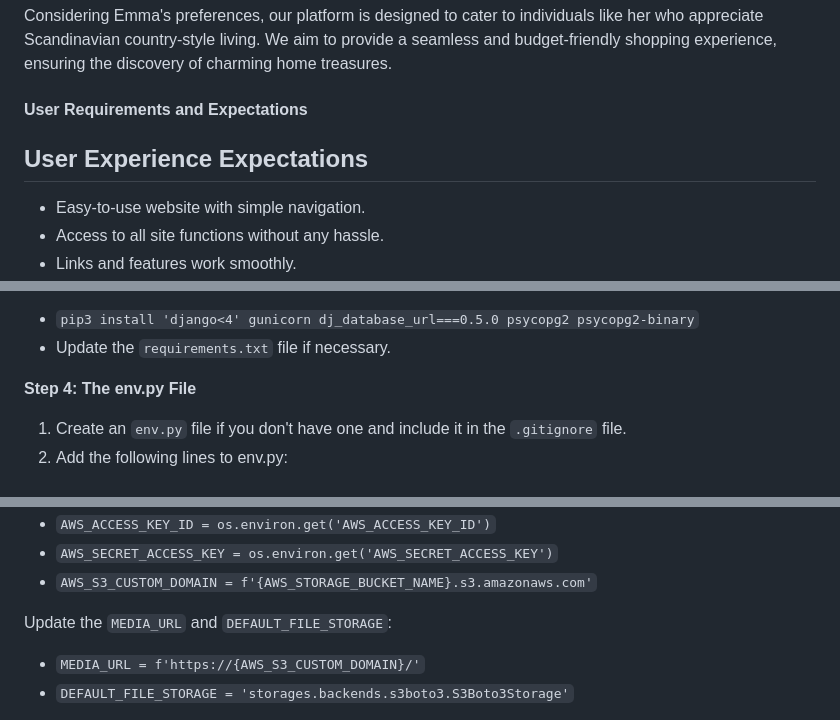
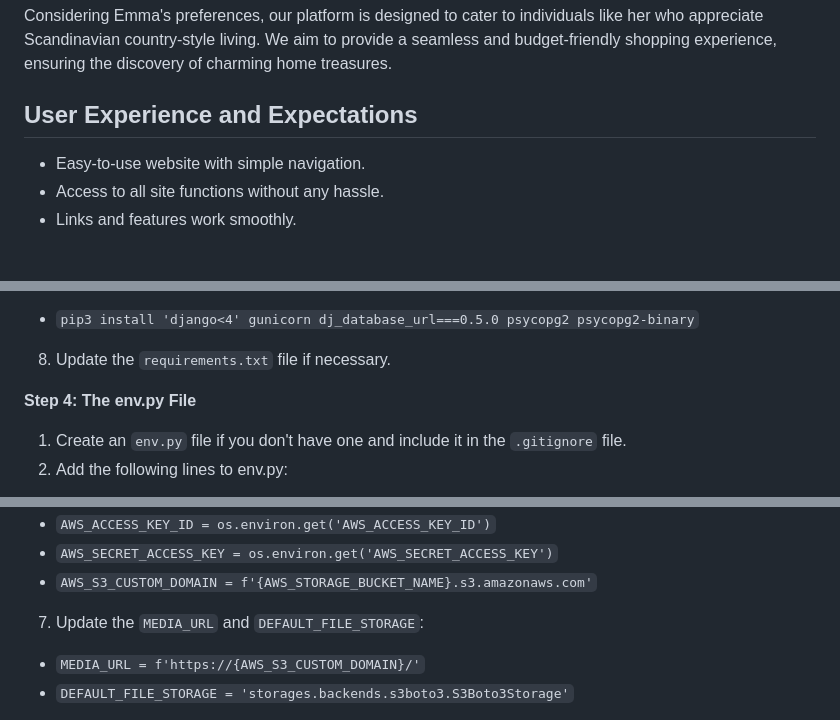
Before and after one commit to cardan22/bjorkhem, a Markdown page: README.md, 3 parts joined by grey strips. GitHub-like rendering; blank space fills up the shorter version.

Commit message:
Final touch-up to README and MARKETING.md

```diff
--- a/README.md
+++ b/README.md
@@ -104,9 +103,7 @@ The target audience includes individuals who appreciate Scandinavian country-sty
 
 Considering Emma's preferences, our platform is designed to cater to individuals like her who appreciate Scandinavian country-style living. We aim to provide a seamless and budget-friendly shopping experience, ensuring the discovery of charming home treasures.
 
-#### User Requirements and Expectations
-
-## User Experience Expectations
+## User Experience and Expectations
 
 * Easy-to-use website with simple navigation.
 * Access to all site functions without any hassle.
@@ -735,7 +732,7 @@ Before you start, you need two essential files: `requirements.txt` and `Procfile
 6. In the URL section, copy the database URL.
 7. Install necessary packages using:
 * `pip3 install 'django<4' gunicorn dj_database_url===0.5.0 psycopg2 psycopg2-binary`
-* Update the `requirements.txt` file if necessary.
+8.  Update the `requirements.txt` file if necessary.
 
 **Step 4: The env.py File**
 
@@ -767,7 +764,7 @@ Ensure that the environment variables are correctly imported into the `settings.
 * `AWS_SECRET_ACCESS_KEY = os.environ.get('AWS_SECRET_ACCESS_KEY')`
 * `AWS_S3_CUSTOM_DOMAIN = f'{AWS_STORAGE_BUCKET_NAME}.s3.amazonaws.com'`
 
-Update the `MEDIA_URL` and `DEFAULT_FILE_STORAGE`:
+7. Update the `MEDIA_URL` and `DEFAULT_FILE_STORAGE`:
 * `MEDIA_URL = f'https://{AWS_S3_CUSTOM_DOMAIN}/'`
 * `DEFAULT_FILE_STORAGE = 'storages.backends.s3boto3.S3Boto3Storage'`
 
```
Also changed, not shown: other parts of README.md (+2 -3 lines), MARKETING.md (+9 -6 lines).
